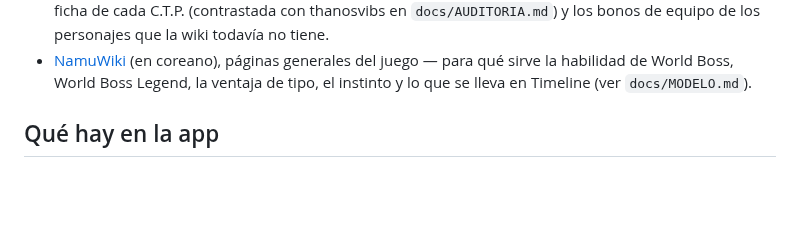
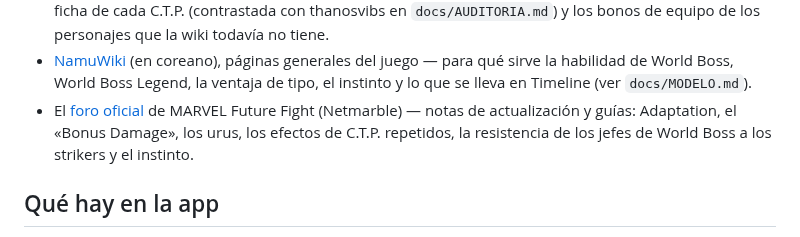
Before and after one commit to wittyar/mff.ar, a Markdown page: README.md, the part around the change. Rendered like a GitHub page; blank space fills up the shorter version.

```diff
--- a/README.md
+++ b/README.md
@@ -22,6 +22,9 @@ cómo armarlo, armar equipos y trabajar sobre tier lists. 290 personajes, 598 un
 - [NamuWiki](https://namu.wiki) (en coreano), páginas generales del juego — para qué sirve la
   habilidad de World Boss, World Boss Legend, la ventaja de tipo, el instinto y lo que se lleva en
   Timeline (ver `docs/MODELO.md`).
+- El [foro oficial](https://forum.netmarble.com/futurefight_en) de MARVEL Future Fight (Netmarble)
+  — notas de actualización y guías: Adaptation, el «Bonus Damage», los urus, los efectos de C.T.P.
+  repetidos, la resistencia de los jefes de World Boss a los strikers y el instinto.
 
 ## Qué hay en la app
 - **Roster** con filtros (clase, rol, tier, bando, instinto, raza, habilidad, efecto, objetivo,
```
Also changed, not shown: docs/MODELO.md (+38 -12 lines).
